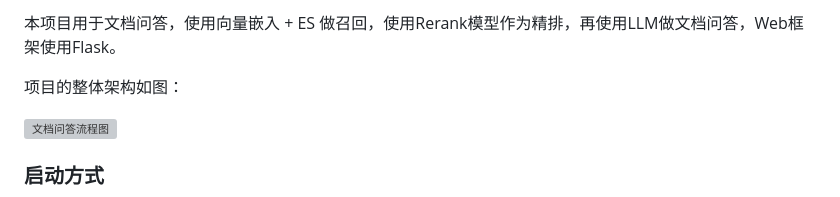
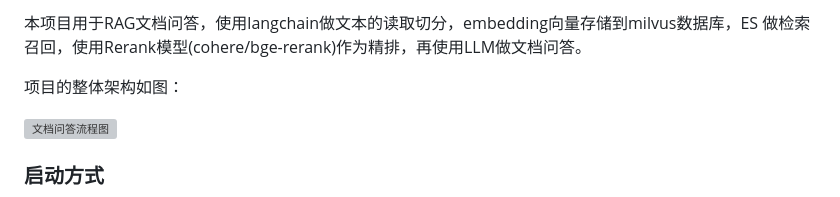
Before and after one commit to YinHan-Zhang/doc_qa, a Markdown page: README.md, the part around the change. Rendered like a GitHub page; grey boxes are pictures that could not be loaded.

```diff
--- a/README.md
+++ b/README.md
@@ -1,4 +1,4 @@
-本项目用于文档问答，使用向量嵌入 + ES 做召回，使用Rerank模型作为精排，再使用LLM做文档问答，Web框架使用Flask。
+本项目用于RAG文档问答，使用langchain做文本的读取切分，embedding向量存储到milvus数据库，ES 做检索召回，使用Rerank模型(cohere/bge-rerank)作为精排，再使用LLM做文档问答。
 
 项目的整体架构如图：
 
```
